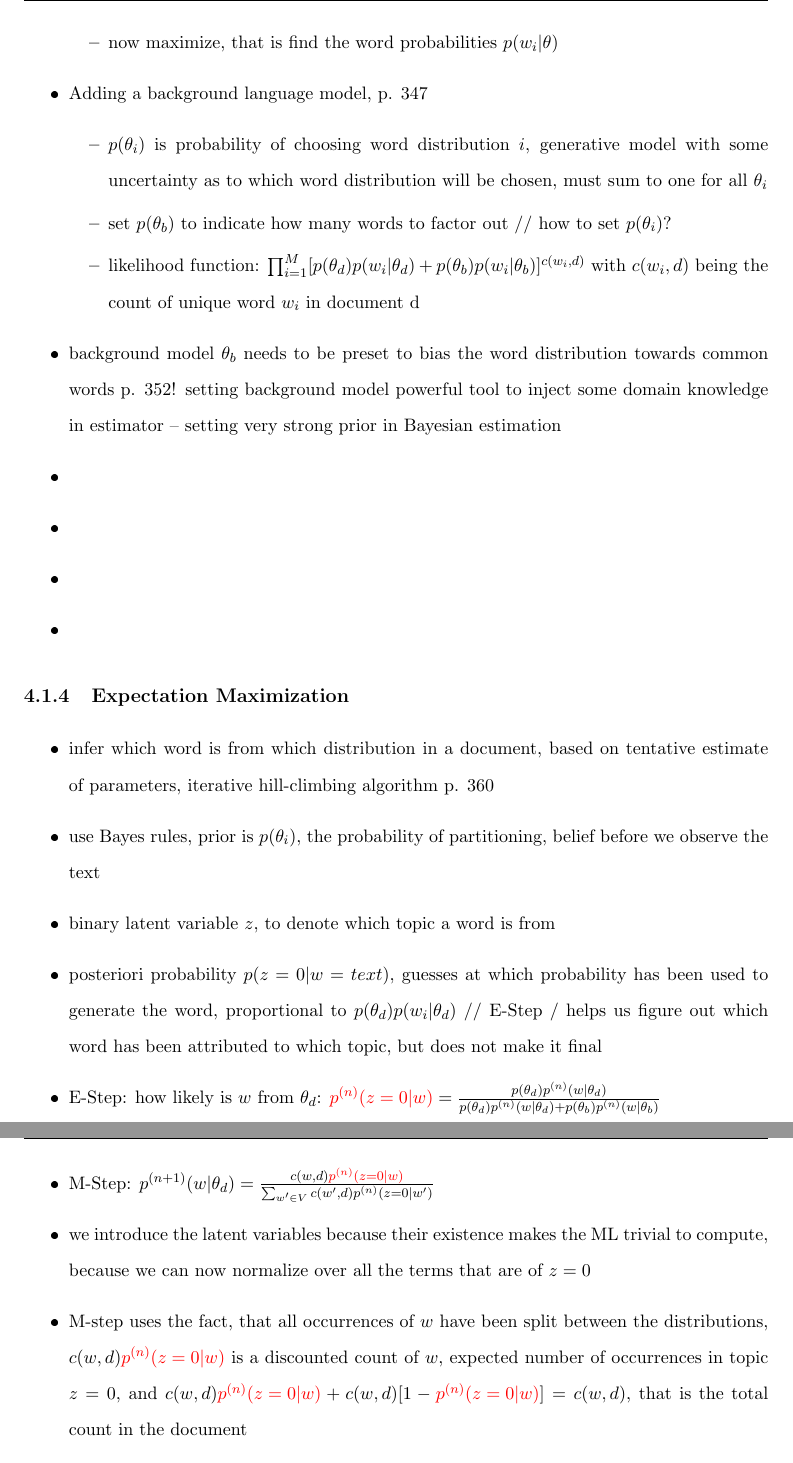
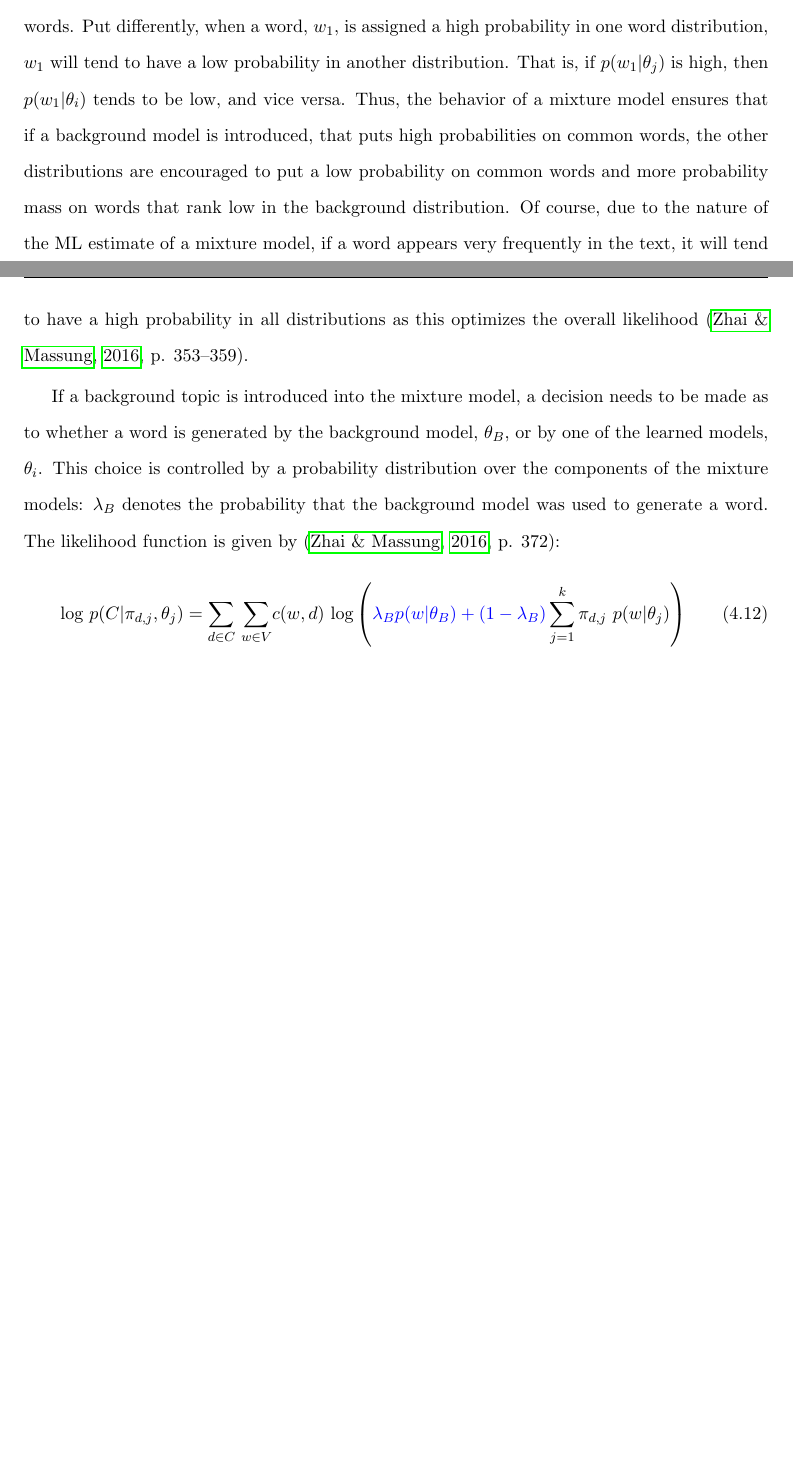
Before and after one commit to CorinneKnoe/MasterThesis_NarrativesInFinance, a LaTeX thesis (Latex_MA/MA_Knoepfel.tex): two parts of pages 26 and 27 of 50 before the commit and two parts of pages 25 and 26 of 50 after it, joined at a grey line, cut at the place of the change, the shorter picture padded with empty space. The pictures show the PDF file Latex_MA/MA_Knoepfel.pdf that the author committed with the source.

Commit message:
worked on Chapter 4, PLSA part finished, still needs some quotes, etc.

```diff
--- a/Latex_MA/MA_Knoepfel.tex
+++ b/Latex_MA/MA_Knoepfel.tex
@@ -437,8 +437,8 @@ Eq. \ref{E1} shows the E-Step of the EM algorithm for PLSA, where $p(z_{d,w}=j)$
 
 In the M-step we calculate an ML estimate of the parameters $\pi_{d,j}$ and $p(w|\theta_j)$ using the estimate obtained in step E. We use the estimated partitioning of the words among the topics to adjust the word count $c(w,d)$, that is we obtain a discounted word count $c(w,d) p(z_{d,w}=j)$ which can be understood as the expected count for the event that word $w$ is generated from $\theta_j$. Remember that the ML estimation could not be solved analytically because we did not know the partitioning of the words. Having obtained a tentative guess of the partitioning, we can easily estimate $\pi_{d,j}$ (the probability of document $d$ covering topic $\theta_j$) and $p(w|\theta_j)$ (the probability of word $w$ for topic $\theta_j$) (\citealp[p. 290]{Hofmann.1999}; \citeyear[p. 182]{Hofmann.2001}; \citealp[p. 364--375]{Zhai.2016}):
 \begin{align}%\label{M1}
-\label{M1pi} \pi_{d,j}^{(n+1)}=\frac{\sum_{w \in V} c(w,d)\ p^{(n)}(z_{d,w}=j)}{\sum_{j \in k}\sum_{w \in V}c(w,d) \ p^{(n)}(z_{d,w}=j)}\\
-\label{M1theta} p^{(n+1)}(w|\theta_j)=\frac{\sum_{d \in C} c(w,d)\ p^{(n)}(z_{d,w}=j)}{\sum_{w \in V}\sum_{d \in C}c(w,d)\ p^{(n)}(z_{d,w}=j)}
+\label{M1pi} \pi_{d,j}^{(n+1)}=\frac{\sum_{w \in V} c(w,d)\ p(z_{d,w}=j)}{\sum_{j \in k}\sum_{w \in V}c(w,d) \ p(z_{d,w}=j)}\\
+\label{M1theta} p^{(n+1)}(w|\theta_j)=\frac{\sum_{d \in C} c(w,d)\ p(z_{d,w}=j)}{\sum_{w \in V}\sum_{d \in C}c(w,d)\ p(z_{d,w}=j)}
 \end{align}
 
 As Eq. \ref{M1pi} and Eq. \ref{M1theta} illustrate, the computation of the parameter estimates amounts simply to aggregating the the expected word counts and normalizing them among all topics or among all words, respectively. The normalization must ensure that the constraints in Eq. \ref{constraints} hold. The new generation of parameters is used to adjust the probabilities of the $z_{d,w}$ values, which subsequently can be used to compute a next generation of parameters. The EM algorithm continues to iterate over the E- and M-step until the likelihood converges. Instead of using a convergence condition, a stopping rule can be employed. In this case, the algorithm stops updating the parameters once a sufficient performance, as defined in the stopping criterion, is reached \citep[p. 182--183]{Hofmann.2001}.
@@ -454,4 +454,4 @@ Let's look at the behavior of a mixture model to understand the usefulness of a
 \begin{align}
-\label{ul} & p(d|\theta_{u}) = \underset{w \in V}\prod p(w|\theta_{B})^{c(w,d)}\\
-\label{constraintsul} & \text{s. t. } \underset{w \in V}{\sum} \ p(w|\theta_{u}) = 1
+\label{ul} & p(d|\theta) = \underset{w \in V}\prod p(w|\theta)^{c(w,d)}\\
+\label{constraintsul} & \text{s. t. } \underset{w \in V}{\sum} \ p(w|\theta) = 1
 \end{align}
@@ -459,3 +459,3 @@ the solution to which is \citep[p. 341-343]{Zhai.2016}:
 \begin{align}
-\label{estul} & \ p(w_i|\hat{\theta}_{u}) = \frac{c(w_i,d)}{|d|}
+\label{estul} & \ p(w_i|\hat{\theta}) = \frac{c(w_i,d)}{|d|}
 \end{align}
@@ -466 +469,7 @@ A unigram language model gives observed words a non-zero probability and zero pr
 
+Consider the optimization problem of a mixture model in Eq. \ref{argmax} and Eq. \ref{constraints}. In order to maximize the overall likelihood, different topics tend to put a high probability on different words. Put differently, when a word, $w_1$, is assigned a high probability in one word distribution, $w_1$ will tend to have a low probability in another distribution. That is, if $p(w_1|\theta_j)$ is high, then $p(w_1|\theta_i)$ tends to be low, and vice versa. Thus, the behavior of a mixture model ensures that if a background model is introduced, that puts high probabilities on common words, the other distributions are encouraged to put a low probability on common words and more probability mass on words that rank low in the background distribution. Of course, due to the nature of the ML estimate of a mixture model, if a word appears very frequently in the text, it will tend to have a high probability in all distributions as this optimizes the overall likelihood \citep[p. 353--359]{Zhai.2016}.
+
+If a background topic is introduced into the mixture model, a decision needs to be made as to whether a word is generated by the background model, $\theta_B$, or by one of the learned models, $\theta_i$. This choice is controlled by a probability distribution over the components of the mixture models: $\lambda_B$ denotes the probability that the background model was used to generate a word. The likelihood function is given by \citep[p. 372]{Zhai.2016}:
+\begin{align}
+\label{BLL} \text{log} \ p(C|\pi_{d,j},\theta_j) &= \underset{d \in C}{\sum} \ \underset{w \in V}\sum c(w,d) \ \text{log} \left( \textcolor{blue}{\lambda_B p(w|\theta_B) + (1-\lambda_B)} \sum_{j=1}^{k}\pi_{d,j} \ p(w|\theta_j) \right)
+\end{align}
@@ -468,54 +484,15 @@ It is intuitive that a ML estimator tends to assign the highest probabilities to
+\begin{align}\label{BE1}
+p(z_{d,w}=j)&=\frac{\pi_{d,j}^{(n)}p^{(n)}(w|\theta_j)}{\sum_{j=1}^{k}\pi_{d,j}^{(n)}p^{(n)}(w|\theta_j)}\\
+\label{BbE1}
+\textcolor{blue}{ p(z_{d,w}=B)} & \textcolor{blue}{ =\frac{\lambda_B \ p(w|\theta_B)}{\lambda_B \ p(w|\theta_B) + (1-\lambda_B) \sum_{j=1}^{k}\pi_{d,j}^{(n)}p^{(n)}(w|\theta_j)} }
+\end{align}
+Eq. \ref{BE1} and Eq. \ref{BbE1} show the E-Step of the EM algorithm for PLSA with a background model, where $p(z_{d,w}=j)$ is the probability that word $w$ in document $d$ is generated from topic $\theta_j$ (conditional on not having chosen the background model) and $p(z_{d,w}=B)$ is the probability of $w$ being generated from the background model $\theta_B$. The M-step is:
+
+\begin{align}%\label{M1}
+\label{BM1pi} \pi_{d,j}^{(n+1)}=&\frac{\sum_{w \in V} c(w,d) \ \textcolor{blue}{(1-p(z_{d,w}=B))}\ p(z_{d,w}=j)}{\sum_{j \in k}\sum_{w \in V}c(w,d) \ \textcolor{blue}{(1-p(z_{d,w}=B))} \ p(z_{d,w}=j)}\\
+\label{BM1theta} p^{(n+1)}(w|\theta_j)=&\frac{\sum_{d \in C} c(w,d) \ \textcolor{blue}{(1-p(z_{d,w}=B))} \ p(z_{d,w}=j)}{\sum_{w \in V}\sum_{d \in C}c(w,d)\ \textcolor{blue}{(1-p(z_{d,w}=B))}\ p(z_{d,w}=j)}
+\end{align}
+As before, in the M-step we use a tentative partitioning of the words, as derived in the E-step, to update the parameters. Now, however, words are partitioned among the $k$ learned topics conditional on not being allocated to the background topic \citep[p. 372--376]{Zhai.2016}.
 
 
 
-
-The simples topic model is the unigram language model (more on the topic in Chapter xxxx- ). Adding a background language model.  setting background model powerful tool to inject some domain knowledge
-in estimator – setting very strong prior in Bayesian estimation Mostly, topic models are mixture models of at least two topic.
-
-
-First, a topic can be represented as a a word distribution (or a term distribution) and second a text document is a sample of words drawn from a probabilistic model
-\begin{itemize}
-	\item ONE TOPIC: unigram language model, MLE with some prior belief, so Bayesian estimation of parameters
-	\begin{itemize}
-		\item p. 342 / model: $p(w_i | \theta)$ for $ i \in (1, M)$
-		\item likelihood function: $\prod_{i = 1}^{M} p(w_i | \theta)^{c(w_i, d)}$ with $c(w_i, d)$ being the count of unique word $w_i$ in document d
-		\item now maximize, that is find the word probabilities $p(w_i | \theta)$
-	\end{itemize}
-	\item Adding a background language model, p. 347
-	\begin{itemize}
-		\item $p(\theta_i)$ is probability of choosing word distribution $i$, generative model with some uncertainty as to which word distribution will be chosen, must sum to one for all $\theta_i$
-		\item set $p(\theta_b)$ to indicate how many words to factor out // how to set $p(\theta_i)$?
-		\item likelihood function: $\prod_{i = 1}^{M} [ p(\theta_d)p(w_i | \theta_d) + p(\theta_b)p(w_i | \theta_b) ]^{c(w_i, d)} $ with $c(w_i, d)$ being the count of unique word $w_i$ in document d
-	\end{itemize}
-	\item background model $\theta_b$ needs to be preset to bias the word distribution towards common words p. 352! setting background model powerful tool to inject some domain knowledge in estimator -- setting very strong prior in Bayesian estimation
-	\item
-	\item
-	\item
-	\item
-\end{itemize}
-
-
-
-
-\subsection{Expectation Maximization}
-\begin{itemize}
-	\item infer which word is from which distribution in a document, based on tentative estimate of parameters, iterative hill-climbing algorithm p. 360
-	\item use Bayes rules, prior is  $p(\theta_i)$, the probability of partitioning, belief before we observe the text
-	\item binary latent variable $z$, to denote which topic a word is from
-	\item posteriori probability $p(z=0|w=text)$, guesses at which probability has been used to generate the word, proportional to $p(\theta_d)p(w_i | \theta_d)$ // E-Step / helps us figure out which word has been attributed to which topic, but does not make it final
-	\item E-Step: how likely is $w$ from $\theta_d$: $\textcolor{red}{p^{(n)}(z=0|w)} = \frac{p(\theta_d)p^{(n)}(w|\theta_d)}{p(\theta_d)p^{(n)}(w|\theta_d) + p(\theta_b)p^{(n)}(w|\theta_b)}$
-	\item M-Step: $p^{(n+1)}(w|\theta_d)=\frac{c(w,d) \textcolor{red}{p^{(n)}(z=0|w)}}{\sum_{w' \in V} c(w',d) p^{(n)}(z=0|w')} $
-	\item we introduce the latent variables because their existence makes the ML trivial to compute, because we can now normalize over all the terms that are of $z=0$
-	\item M-step uses the fact, that all occurrences of $w$ have been split between the distributions, $c(w,d) \textcolor{red}{p^{(n)}(z=0|w)}$ is a discounted count of $w$, expected number of occurrences in topic $z=0$, and $c(w,d) \textcolor{red}{p^{(n)}(z=0|w)} + c(w,d) [1-\textcolor{red}{p^{(n)}(z=0|w)}] = c(w,d)$, that is the total count in the document
-	\item for each iteration we can calculate the likelihood value
-\end{itemize}
-
-
-
-\subsection{PLSA with background model}
-here can implement own algorithm with background model, created myself
-adding a background language model
-
-\subsection{PLSA}
-
-\begin{itemize}
@@ -527,4 +498,0 @@ adding a background language model
-	\item $p(z_{d,w}=j)=\frac{\pi_{d,j}^{(n)}p^{(n)}(w|\theta_j)}{\sum_{j'=1}^{k}\pi_{d,j}^{(n)}p^{(n)}(w|\theta_j')}$
-	\item $p(z_{d,w}=B)=\frac{\lambda_Bp(w|\theta_b)}{\lambda_Bp(w|\theta_b)+(1-\lambda_B)\sum_{j=1}^{k}\pi_{d,j}^{(n)}p^{(n)}(w|\theta_j)}$
-	\item M Step, probability of $d$ covering topic $j$, and probability of word $w$ for topic $j$
-	\item $\pi_{d,j}^{(n+1)}=\frac{\sum_{w \in V}c(w,d)(1-p(z_{d,w} =B))p(z_{d,w}=j)}{\sum_{j'}\sum_{w \in V}c(w,d)(1-p(z_{d,w} =B))p(z_{d,w}=j')}$
```
Also changed, not shown: Latex_MA/MA_Knoepfel.pdf, Latex_MA/MA_Knoepfel.tex (39 more changed lines).
